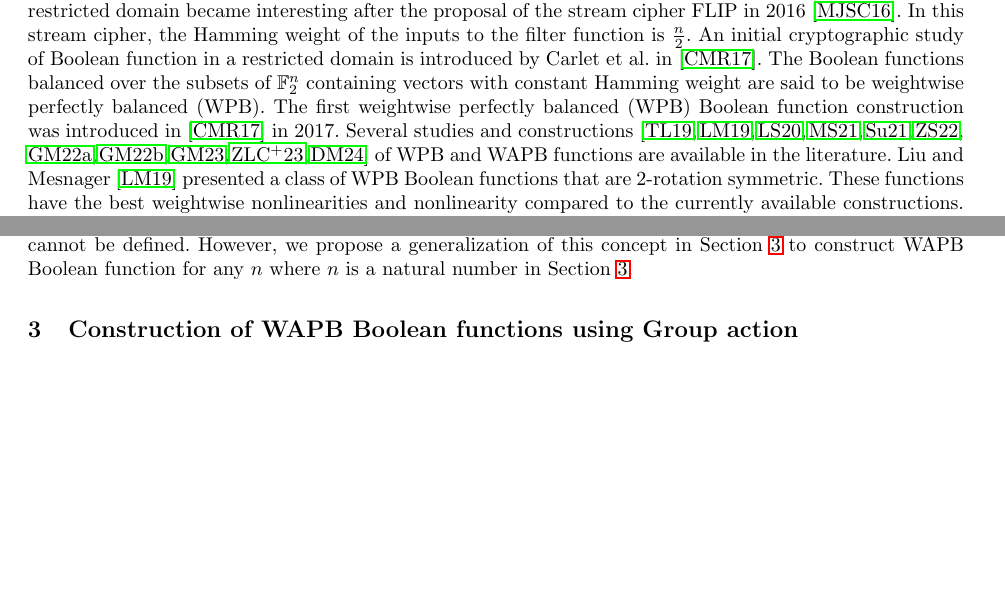
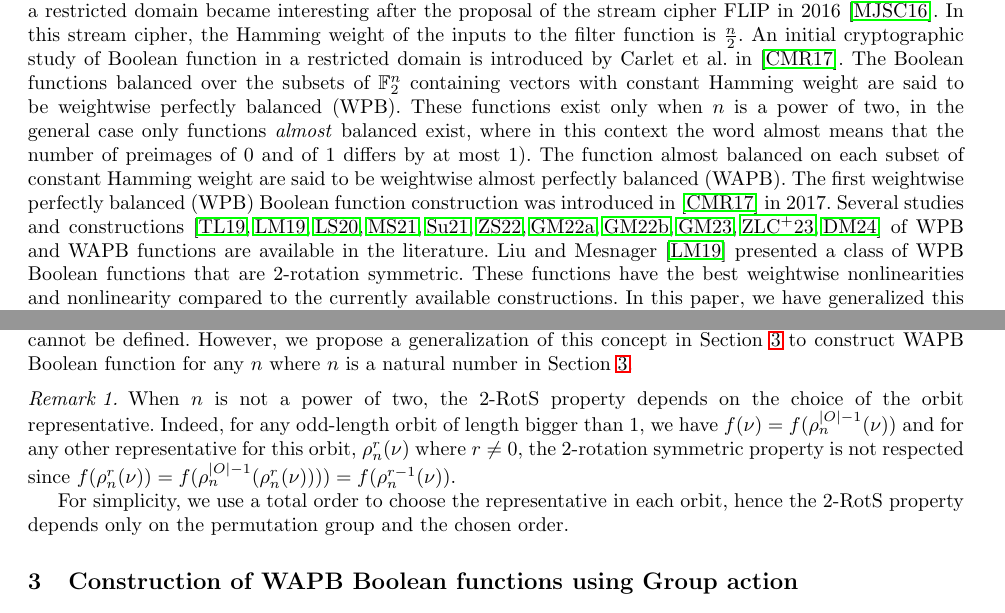
Before and after one commit to pierrickmeaux/extLM, a LaTeX thesis (ELM-EA.tex): two parts of pages 1 and 3 of 6, joined at a grey line, cut so that both start at the same text, the shorter picture padded with empty space. Compiled offline with LaTeX, dvips and Ghostscript.

Commit message:
small modifs

```diff
--- a/ELM-EA.tex
+++ b/ELM-EA.tex
@@ -45,7 +45,10 @@ An $n$-variable Boolean function $f$ is a mapping from the $n$-dimensional vecto
 Generally, the cryptographic criteria of the Boolean functions are defined over the entire domain of vector space $\F_2^n$. The study of the Boolean functions over a restricted domain became interesting after the proposal of the stream cipher FLIP in 2016~\cite{EC:MJSC16}.
 In this stream cipher, the Hamming weight of the inputs to the filter function is  $\frac{n}{2}$.
 An initial cryptographic study of Boolean function in a restricted domain is introduced by Carlet et al. in~\cite{TOSC:CarMeaRot17}.
-The Boolean functions balanced over the subsets of $\F_2^n$ containing vectors with constant Hamming weight are said to be weightwise perfectly balanced (WPB). The first weightwise perfectly balanced (WPB) Boolean function construction was introduced in~\cite{TOSC:CarMeaRot17} in 2017. Several studies and constructions~\cite{CC:TangLiu19,DCC:LiuMes19,DAM:LiSu20,CC:MesSu21,DAM:Su21,DAM:ZhuSu22,DAM:GinMea22,INDO:GinMea22,Latin:GinMea23,DAM:ZLCQZ23,AMC:DM24} of WPB and WAPB functions are available in the literature.
+The Boolean functions balanced over the subsets of $\F_2^n$ containing vectors with constant Hamming weight are said to be weightwise perfectly balanced (WPB).
+These functions exist only when $n$ is a power of two, in the general case only functions \textit{almost} balanced exist, where in this context the word almost means that the number of preimages of $0$ and of $1$ differs by at most $1$).
+The function almost balanced on each subset of constant Hamming weight are said to be weightwise almost perfectly balanced (WAPB).
+The first weightwise perfectly balanced (WPB) Boolean function construction was introduced in~\cite{TOSC:CarMeaRot17} in 2017. Several studies and constructions~\cite{CC:TangLiu19,DCC:LiuMes19,DAM:LiSu20,CC:MesSu21,DAM:Su21,DAM:ZhuSu22,DAM:GinMea22,INDO:GinMea22,Latin:GinMea23,DAM:ZLCQZ23,AMC:DM24} of WPB and WAPB functions are available in the literature.
 Liu and Mesnager~\cite{DCC:LiuMes19} presented a class of WPB Boolean functions that are 2-rotation symmetric. These functions have the best weightwise nonlinearities and nonlinearity compared to the currently available constructions. In this paper, we have generalized this construction to get a class of WAPB Boolean functions for any number of variables.
 \section{Preliminaries}
 Let $\BN$ be the set of all $n$-variable Boolean functions.
@@ -125,6 +129,14 @@ A construction of a class of 2-RotS WPB Boolean functions is presented by Liu an
 Since, $n$ is the power of $2$ in the construction proposed in Proposition~\ref{constr:LM19}, the cardinality of all orbits in $\F_{2^n} \setminus \{0,1\}$ are even. Therefore, $f(x^2)=f(x)+1, x \in \F_{2^n} \setminus \{0,1\}$ is well defined and hence, the truth value $1$ and $0$ can be assigned alternatively to the half of the vectors in the each orbit.
 This cannot be assigned when $n$ is not a power of $2$, as some orbits have odd cardinality; therefore, the condition $f(x^2) = f(x)+1$ cannot be defined.
 However, we propose a generalization of this concept in Section~\ref{sec:GA} to construct WAPB Boolean function for any $n$ where $n$ is a natural number in Section~\ref{sec:GA}.
+
+\begin{remark}
+	When $n$ is not a power of two, the 2-RotS property depends on the choice of the orbit representative.
+	Indeed, for any odd-length orbit of length bigger than $1$, we have $f(\nu)=f(\rho_n^{|O|-1}(\nu))$ and for any other representative for this orbit, $\rho_n^r(\nu)$ where $r\ne 0$, the $2$-rotation symmetric property is not respected since $f(\rho_n^r(\nu))=f(\rho_n^{|O|-1}(\rho_n^r(\nu))))=f(\rho_n^{r-1}(\nu))$.
+
+	For simplicity, we use a total order to choose the representative in each orbit, hence the 2-RotS property depends only on the permutation group and the chosen order.
+
+\end{remark}
 
 \section{Construction of WAPB Boolean functions using Group action}\label{sec:GA}
 %In this section, we present a general idea to construct of 2-RotS WAPB Boolean functions using a cyclic permutation group action. Let $G = \langle \pi \rangle$ be a cyclic subgroup of the symmetric group $\Sn$ on $n$ elements. The group action of $G$ on $\F_2^n$ partitions the set into $g_n$ number of orbits. The orbit generated by $x \in \F_2^n$ is denoted as $O_\pi(x) = \{g(x) : g \in G\} = \{x , \pi(x), \pi^2 (x),\ldots ,\pi^{l-1}(x)\}$ where $l$ is the order of the permutation $\pi$. As $\w(\pi^{i}(x)) = \w(x)$ for $1 \leq i \leq {l-1}$, the group action $G$ splits each $\Ekn{k}{n}$ into orbits and let $g_{k,n}$ be the number of orbits in $\Ekn{k}{n}$.
```
Also changed, not shown: ELM-EA.tex (5 more changed lines), 1 other file.
